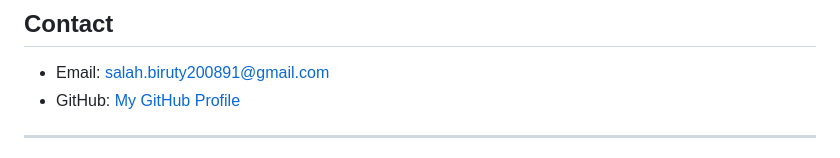
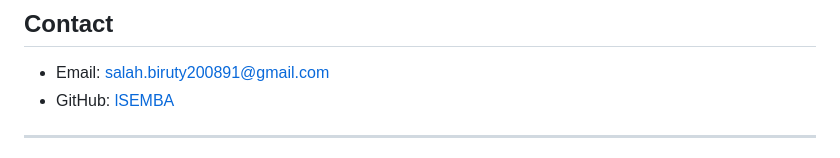
Before and after one commit to lSEMBA/Web-Technology, a Markdown page: README.md, the part around the change. GitHub-like rendering.

```diff
--- a/README.md
+++ b/README.md
@@ -174,7 +174,7 @@ If you'd like to contribute to this project, you can:
 
 ## **Contact**
 - Email: salah.biruty200891@gmail.com
-- GitHub: [My GitHub Profile](https://github.com/lSEMBA)
+- GitHub: [lSEMBA](https://github.com/lSEMBA)
 
 ---
 
```
